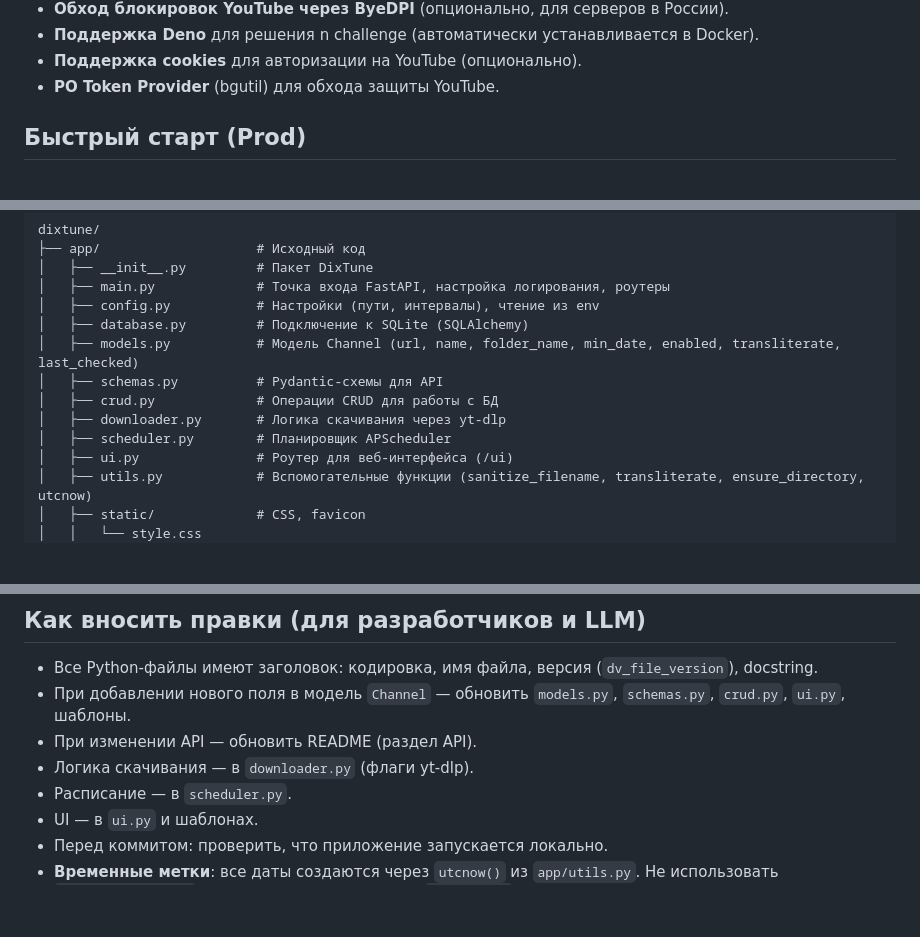
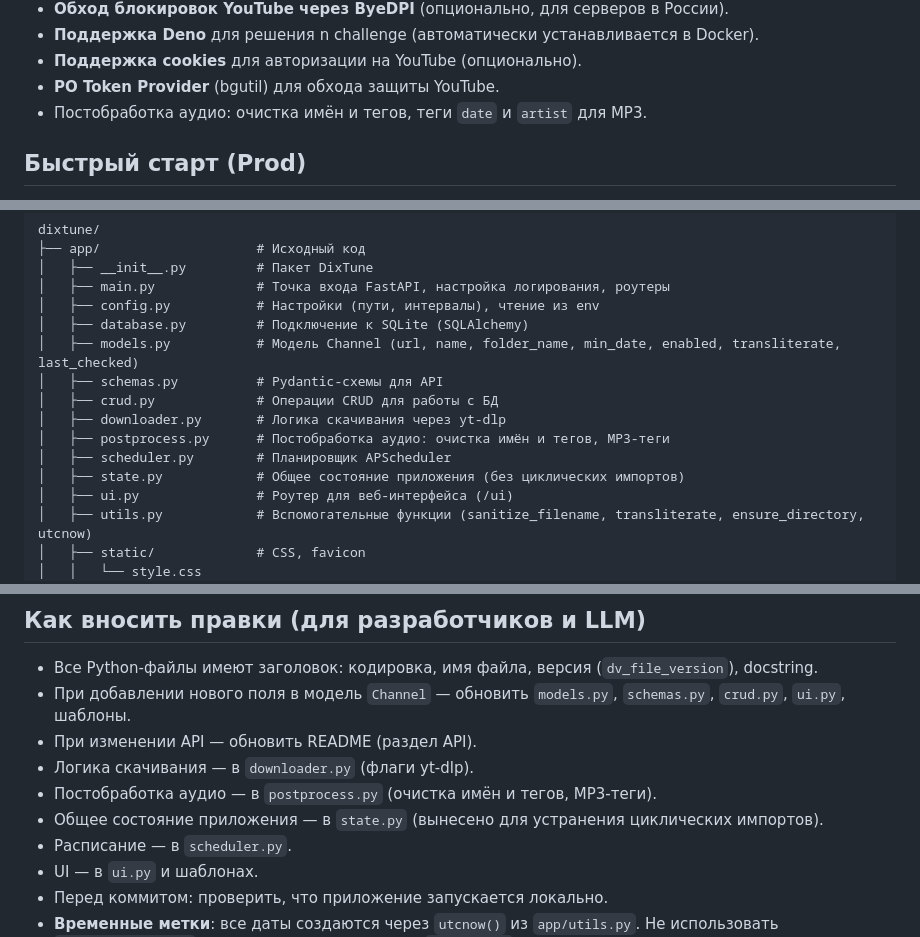
Before and after one commit to dneupokoev/dixtune, a Markdown page: README.md, 3 parts joined by grey strips. Drawn GitHub-style; blank space fills up the shorter version.

Commit message:
docs(doxdix): update README.md

```diff
--- a/README.md
+++ b/README.md
@@ -23,6 +23,7 @@ DixTune — автоматический загрузчик аудио с YouTub
 - **Поддержка Deno** для решения n challenge (автоматически устанавливается в Docker).
 - **Поддержка cookies** для авторизации на YouTube (опционально).
 - **PO Token Provider** (bgutil) для обхода защиты YouTube.
+- Постобработка аудио: очистка имён и тегов, теги `date` и `artist` для MP3.
 
 ## Быстрый старт (Prod)
 
@@ -342,7 +343,9 @@ dixtune/
 │   ├── schemas.py          # Pydantic-схемы для API
 │   ├── crud.py             # Операции CRUD для работы с БД
 │   ├── downloader.py       # Логика скачивания через yt-dlp
+│   ├── postprocess.py      # Постобработка аудио: очистка имён и тегов, MP3-теги
 │   ├── scheduler.py        # Планировщик APScheduler
+│   ├── state.py            # Общее состояние приложения (без циклических импортов)
 │   ├── ui.py               # Роутер для веб-интерфейса (/ui)
 │   ├── utils.py            # Вспомогательные функции (sanitize_filename, transliterate, ensure_directory, utcnow)
 │   ├── static/             # CSS, favicon
@@ -443,6 +446,8 @@ curl -u admin:admin123 http://localhost:8020/status
 - При добавлении нового поля в модель `Channel` — обновить `models.py`, `schemas.py`, `crud.py`, `ui.py`, шаблоны.
 - При изменении API — обновить README (раздел API).
 - Логика скачивания — в `downloader.py` (флаги yt-dlp).
+- Постобработка аудио — в `postprocess.py` (очистка имён и тегов, MP3-теги).
+- Общее состояние приложения — в `state.py` (вынесено для устранения циклических импортов).
 - Расписание — в `scheduler.py`.
 - UI — в `ui.py` и шаблонах.
 - Перед коммитом: проверить, что приложение запускается локально.
```
